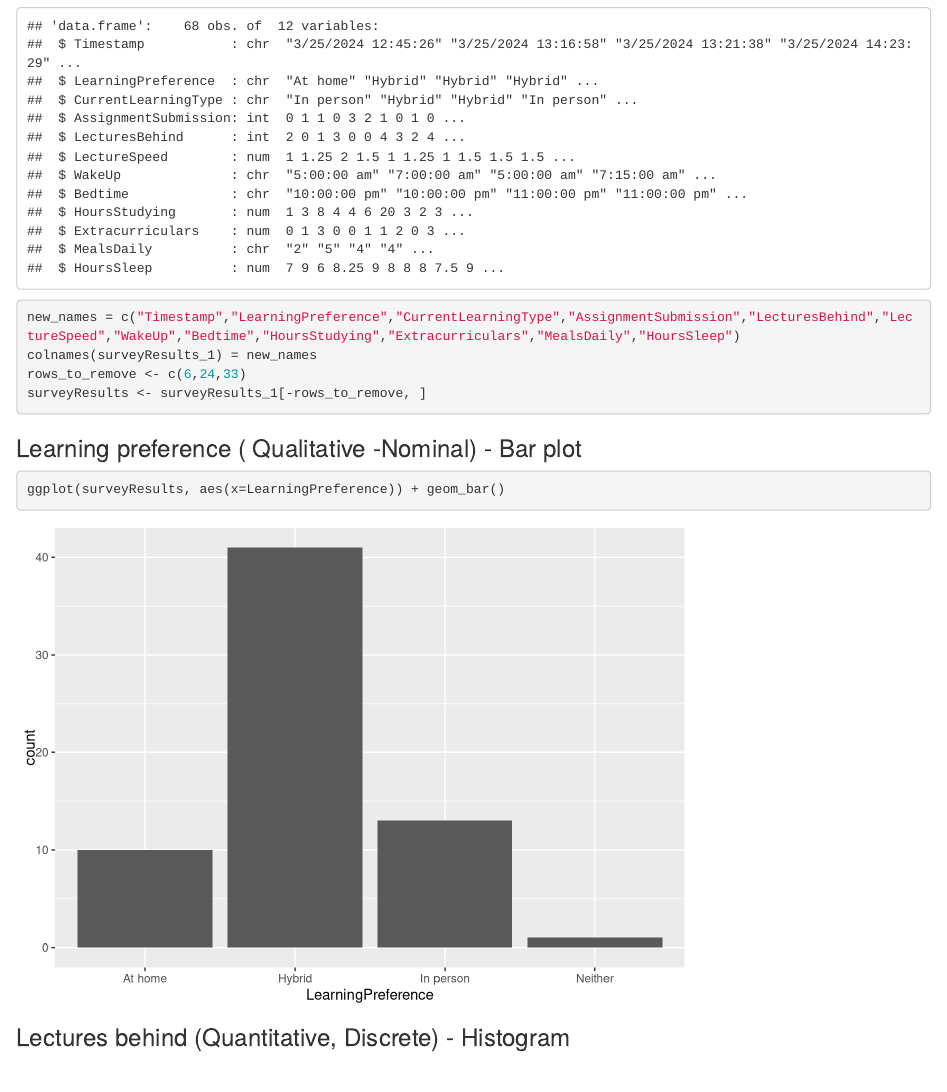
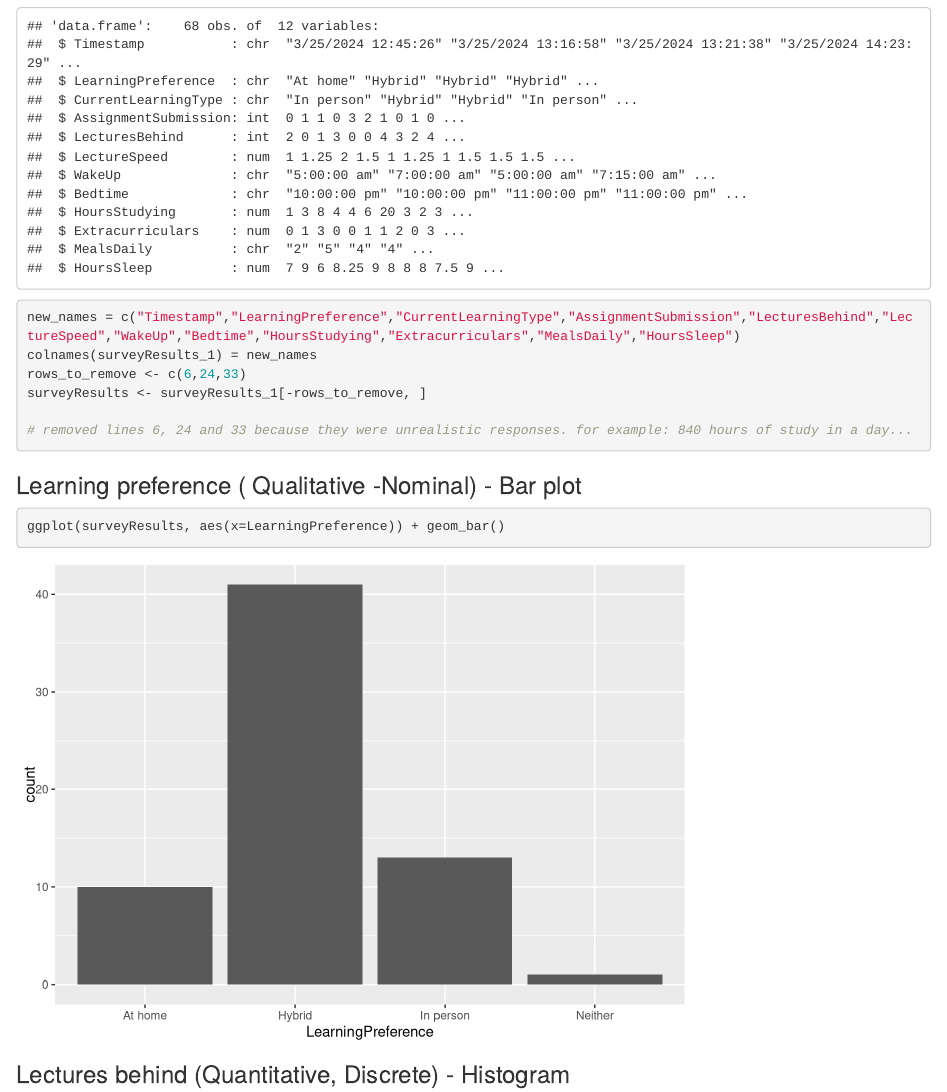
Before and after one commit to ellasmithssw/DATA1001, an R Markdown document (Project2.Rmd): the page in a window 1100 px wide, from 240 px down. Rendered offline with R 4.5, knitr and Pandoc, with nearby package versions.

Commit message:
Added comments to Data cleaning

````diff
--- a/Project2.Rmd
+++ b/Project2.Rmd
@@ -19,6 +19,8 @@ new_names = c("Timestamp","LearningPreference","CurrentLearningType","Assignment
 colnames(surveyResults_1) = new_names
 rows_to_remove <- c(6,24,33)
 surveyResults <- surveyResults_1[-rows_to_remove, ]
+
+# removed lines 6, 24 and 33 because they were unrealistic responses. for example: 840 hours of study in a day...
 
 ```
 
````
